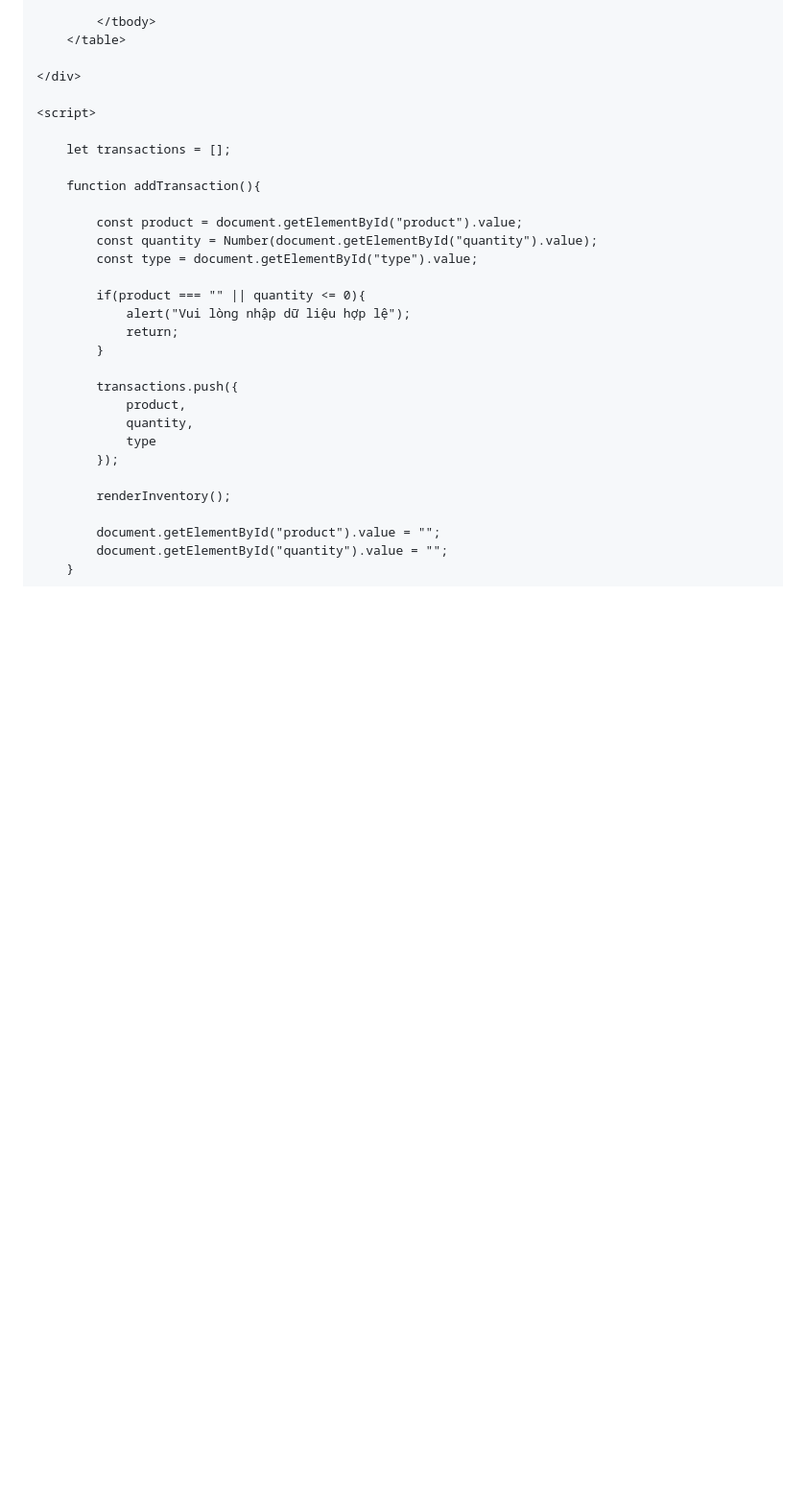
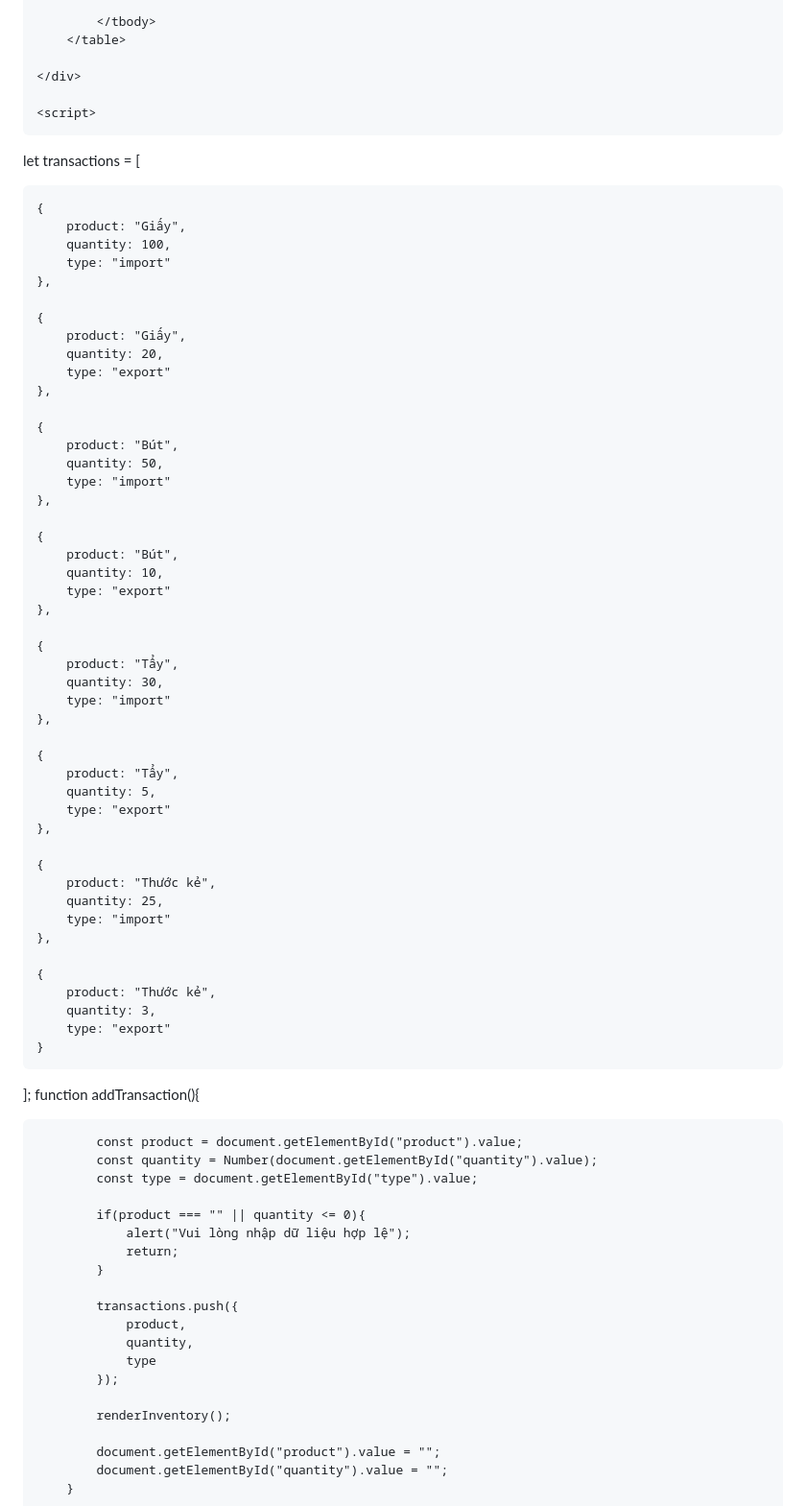
Before and after one commit to xuanntruongg4/H-Xu-n-Tr-ng, a Markdown page: README.md, the part around the change. Shown at 96% size. Drawn GitHub-style; blank space fills up the shorter version.

```diff
--- a/README.md
+++ b/README.md
@@ -114,8 +114,57 @@
 
     <script>
 
-        let transactions = [];
+let transactions = [
 
+    {
+        product: "Giấy",
+        quantity: 100,
+        type: "import"
+    },
+
+    {
+        product: "Giấy",
+        quantity: 20,
+        type: "export"
+    },
+
+    {
+        product: "Bút",
+        quantity: 50,
+        type: "import"
+    },
+
+    {
+        product: "Bút",
+        quantity: 10,
+        type: "export"
+    },
+
+    {
+        product: "Tẩy",
+        quantity: 30,
+        type: "import"
+    },
+
+    {
+        product: "Tẩy",
+        quantity: 5,
+        type: "export"
+    },
+
+    {
+        product: "Thước kẻ",
+        quantity: 25,
+        type: "import"
+    },
+
+    {
+        product: "Thước kẻ",
+        quantity: 3,
+        type: "export"
+    }
+
+];
         function addTransaction(){
 
             const product = document.getElementById("product").value;
```
